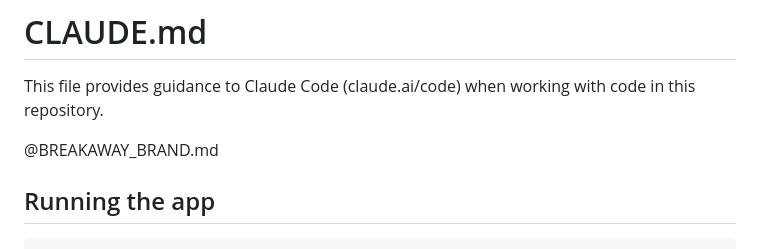
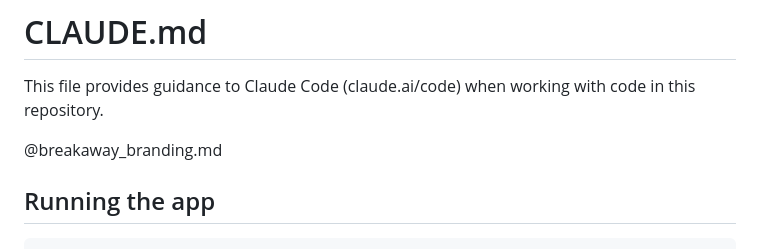
Before and after one commit to Breakaway-3937/Pit_Display, a Markdown page: CLAUDE.md, the part around the change. Drawn GitHub-style.

Commit message:
minor update to branding and added breakaway branding page

```diff
--- a/CLAUDE.md
+++ b/CLAUDE.md
@@ -2,7 +2,7 @@
 
 This file provides guidance to Claude Code (claude.ai/code) when working with code in this repository.
 
-@BREAKAWAY_BRAND.md
+@breakaway_branding.md
 
 ## Running the app
 
```
Also changed, not shown: breakaway_branding.md (added, +197 -0 lines).
